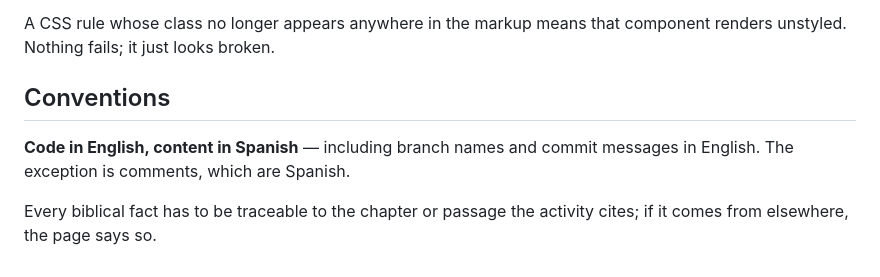
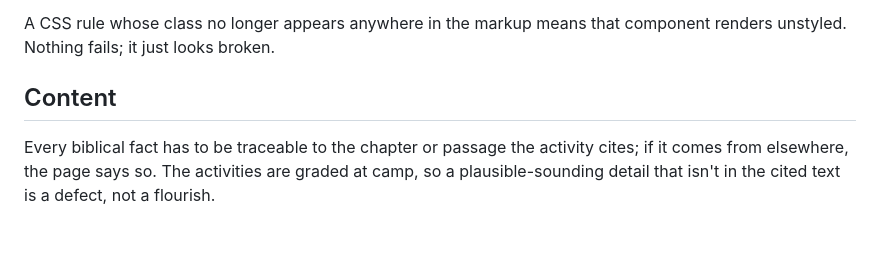
Before and after one commit to ebar0n/cf-worker-church-projects, a Markdown page: CLAUDE.md, the part around the change. Rendered like a GitHub page; blank space fills up the shorter version.

Commit message:
Drop the language convention from CLAUDE.md
It is inferable from opening any file, so it was taking up space that the
traceability rule needed.

Co-Authored-By: Claude Opus 5 (1M context) <noreply@anthropic.com>

```diff
--- a/CLAUDE.md
+++ b/CLAUDE.md
@@ -162,10 +162,8 @@ flow never renders, so it is where stale markup hides.
 A CSS rule whose class no longer appears anywhere in the markup means that component
 renders unstyled. Nothing fails; it just looks broken.
 
-## Conventions
-
-**Code in English, content in Spanish** — including branch names and commit messages in
-English. The exception is comments, which are Spanish.
+## Content
 
 Every biblical fact has to be traceable to the chapter or passage the activity cites; if
-it comes from elsewhere, the page says so.
+it comes from elsewhere, the page says so. The activities are graded at camp, so a
+plausible-sounding detail that isn't in the cited text is a defect, not a flourish.
```
